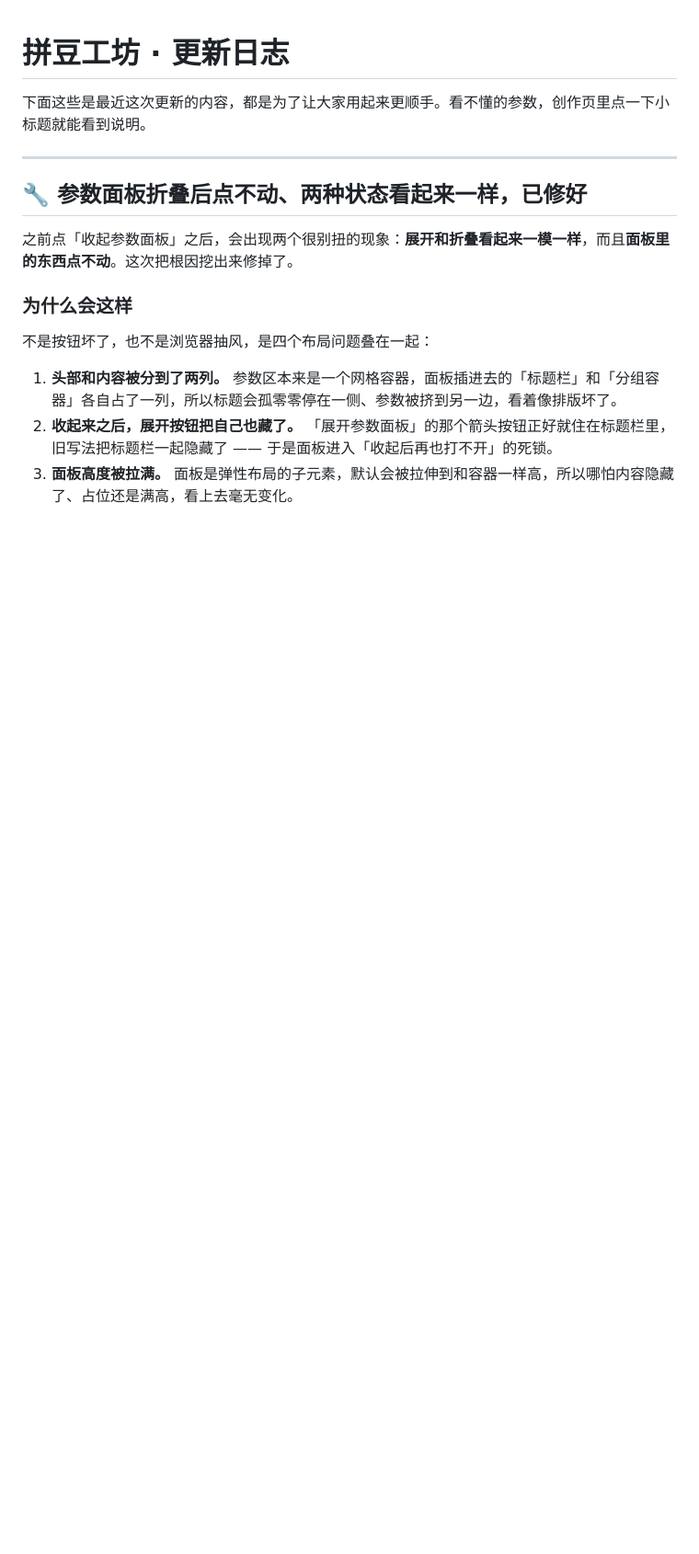
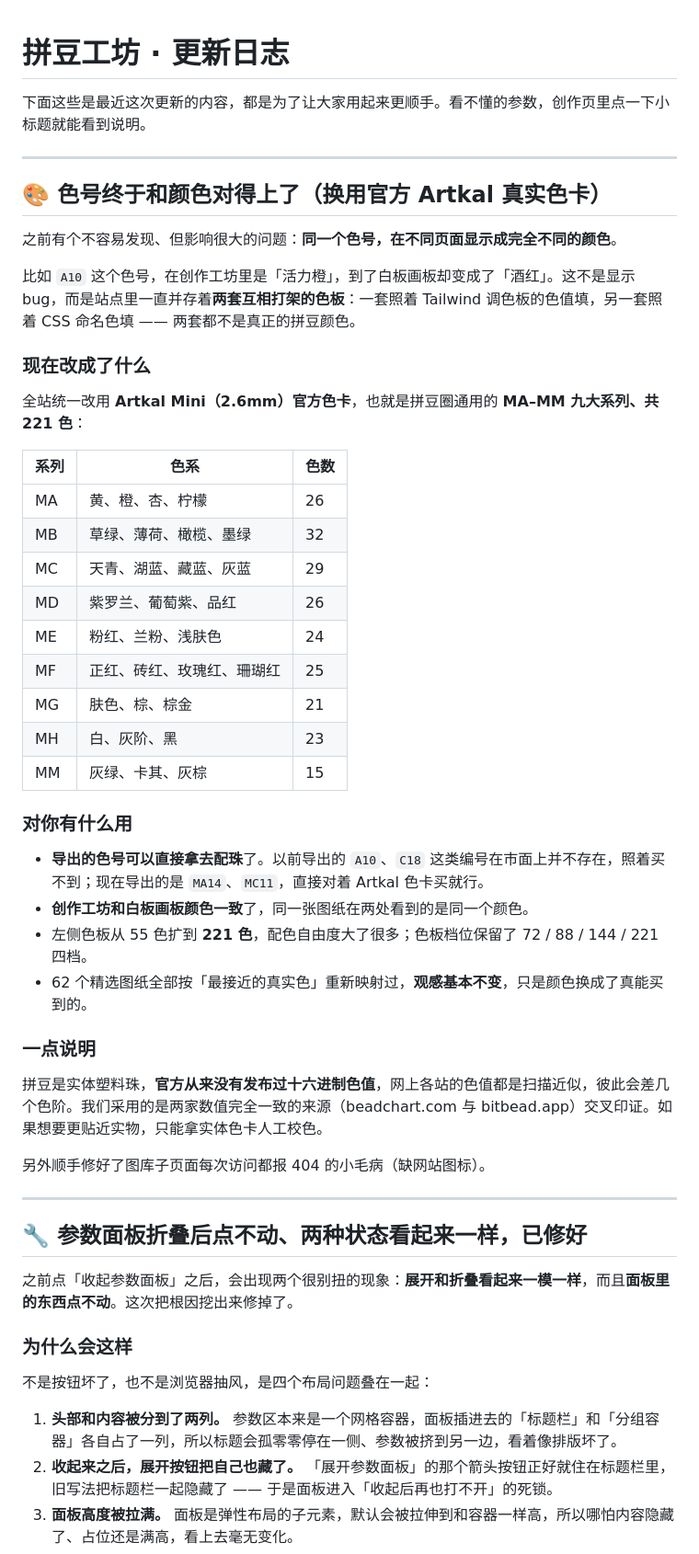
Before and after one commit to 18062723878/Micheal-, a Markdown page: bead-site/更新日志.md, the part around the change. Shown at 92% size. Drawn GitHub-style; blank space fills up the shorter version.

Commit message:
更新日志：补充色号统一到官方 Artkal 色卡的说明

```diff
--- a/bead-site/更新日志.md
+++ b/bead-site/更新日志.md
@@ -1,6 +1,43 @@
 # 拼豆工坊 · 更新日志
 
 下面这些是最近这次更新的内容，都是为了让大家用起来更顺手。看不懂的参数，创作页里点一下小标题就能看到说明。
+
+---
+
+## 🎨 色号终于和颜色对得上了（换用官方 Artkal 真实色卡）
+
+之前有个不容易发现、但影响很大的问题：**同一个色号，在不同页面显示成完全不同的颜色**。
+
+比如 `A10` 这个色号，在创作工坊里是「活力橙」，到了白板画板却变成了「酒红」。这不是显示 bug，而是站点里一直并存着**两套互相打架的色板**：一套照着 Tailwind 调色板的色值填，另一套照着 CSS 命名色填 —— 两套都不是真正的拼豆颜色。
+
+### 现在改成了什么
+
+全站统一改用 **Artkal Mini（2.6mm）官方色卡**，也就是拼豆圈通用的 **MA–MM 九大系列、共 221 色**：
+
+| 系列 | 色系 | 色数 |
+|---|---|---|
+| MA | 黄、橙、杏、柠檬 | 26 |
+| MB | 草绿、薄荷、橄榄、墨绿 | 32 |
+| MC | 天青、湖蓝、藏蓝、灰蓝 | 29 |
+| MD | 紫罗兰、葡萄紫、品红 | 26 |
+| ME | 粉红、兰粉、浅肤色 | 24 |
+| MF | 正红、砖红、玫瑰红、珊瑚红 | 25 |
+| MG | 肤色、棕、棕金 | 21 |
+| MH | 白、灰阶、黑 | 23 |
+| MM | 灰绿、卡其、灰棕 | 15 |
+
+### 对你有什么用
+
+- **导出的色号可以直接拿去配珠**了。以前导出的 `A10`、`C18` 这类编号在市面上并不存在，照着买不到；现在导出的是 `MA14`、`MC11`，直接对着 Artkal 色卡买就行。
+- **创作工坊和白板画板颜色一致**了，同一张图纸在两处看到的是同一个颜色。
+- 左侧色板从 55 色扩到 **221 色**，配色自由度大了很多；色板档位保留了 72 / 88 / 144 / 221 四档。
+- 62 个精选图纸全部按「最接近的真实色」重新映射过，**观感基本不变**，只是颜色换成了真能买到的。
+
+### 一点说明
+
+拼豆是实体塑料珠，**官方从来没有发布过十六进制色值**，网上各站的色值都是扫描近似，彼此会差几个色阶。我们采用的是两家数值完全一致的来源（beadchart.com 与 bitbead.app）交叉印证。如果想要更贴近实物，只能拿实体色卡人工校色。
+
+另外顺手修好了图库子页面每次访问都报 404 的小毛病（缺网站图标）。
 
 ---
 
```
